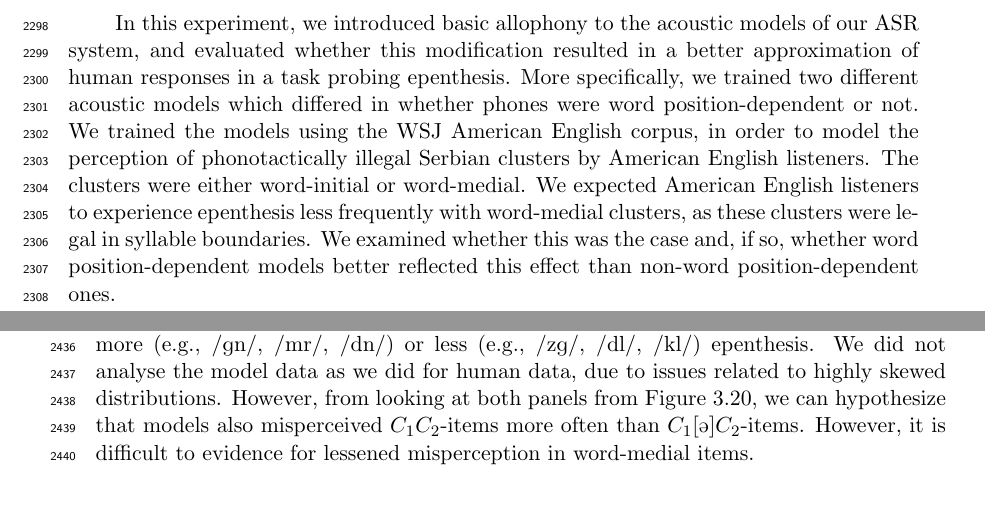
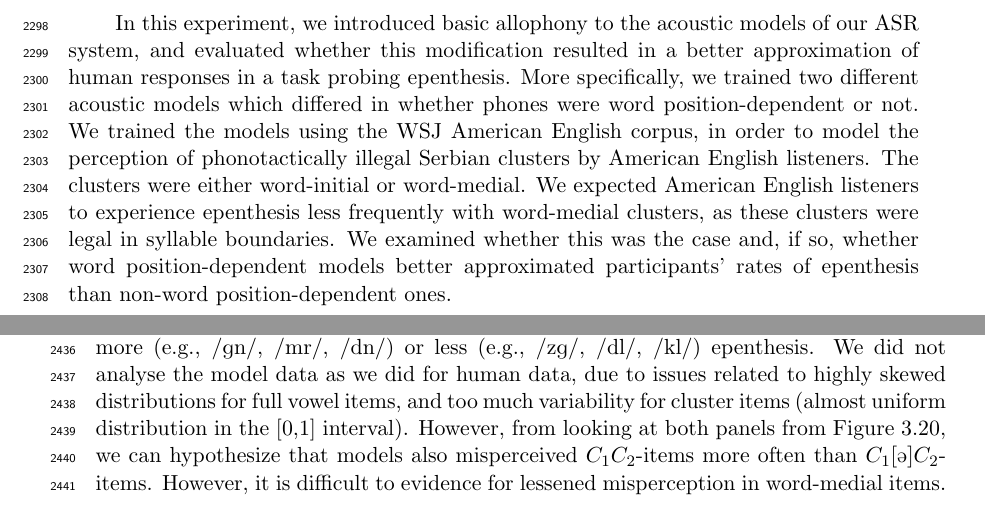
Before and after one commit to agr-ita/epen-thesis, a LaTeX thesis (main.tex, which reads chapters/chapter03.tex): two parts of pages 83 and 88 of 126, joined at a grey line, cut so that both start at the same text. Compiled offline with pdfLaTeX.

Commit message:
Ch3: wpd minor modifs

```diff
--- a/chapters/chapter03.tex
+++ b/chapters/chapter03.tex
@@ -765,7 +765,7 @@ Focusing on trials with vowel epenthesis, after renormalising, we find that {\co
 \subsection{{\color{red}Experiment 2: Allophony}}
 \small{\textit{{\color{red}ADD ACKNOWLEDGEMENTS EWAN, AMELIA KIMBALL, ANTOINE HEDIER, CLARA DELACOURT, PAUL ANDREY, EMMANUEL, MILICA (thank for recordings)}}}
 
-In this experiment, we introduced basic allophony to the acoustic models of our ASR system, and evaluated whether this modification resulted in a better approximation of human responses in a task probing epenthesis. More specifically, we trained two different acoustic models which differed in whether phones were word position-dependent or not. We trained the models using the WSJ American English corpus, in order to model the perception of phonotactically illegal Serbian clusters by American English listeners. The clusters were either word-initial or word-medial. We expected American English listeners to experience epenthesis less frequently with word-medial clusters, as these clusters were legal in syllable boundaries. We examined whether this was the case and, if so, whether word position-dependent models better reflected this effect than non-word position-dependent ones.
+In this experiment, we introduced basic allophony to the acoustic models of our ASR system, and evaluated whether this modification resulted in a better approximation of human responses in a task probing epenthesis. More specifically, we trained two different acoustic models which differed in whether phones were word position-dependent or not. We trained the models using the WSJ American English corpus, in order to model the perception of phonotactically illegal Serbian clusters by American English listeners. The clusters were either word-initial or word-medial. We expected American English listeners to experience epenthesis less frequently with word-medial clusters, as these clusters were legal in syllable boundaries. We examined whether this was the case and, if so, whether word position-dependent models better approximated participants' rates of epenthesis than non-word position-dependent ones.
 
 \subsubsection{Methods}
 \paragraph{Stimuli}
@@ -874,9 +874,12 @@ The right panel of Figure \ref{fig:wpd-hum} shows the percentage of accuracy for
   Model responses can be seen in Figure \ref{fig:wpd-mod}. On the left panel, we can see that the models almost never ellide full vowels (light gray datapoints). This results in almost perfect performance for these items, as seen in the right panel.
   On the other hand, there is large variability in the posteriorgrams for $C_{1}C_{2}$ clusters, even for word-medial items. This is also visible from the elongated black boxplot on the right panel. Recall that English listeners gave a large range of percentages for word-initial items only, while they experienced lower rates of epenthesis for word-medial clusters.
   Closer examination of epenthesis rates according to the ranking of the clusters in the left panel reveals that for word-initial clusters the models generally agree with humans as to which clusters ellicit more (e.g., \textipa{/gn/}, \textipa{/mr/}, \textipa{/dn/}) or less (e.g., \textipa{/zg/}, \textipa{/dl/}, \textipa{/kl/}) epenthesis.
-  We did not analyse the model data as we did for human data, due to issues related to highly skewed distributions. However, from looking at both panels from Figure \ref{fig:wpd-mod}, we can hypothesize that models also misperceived $C_{1}C_{2}$-items more often than $C_{1}$\textipa{[@]}$C_{2}$-items. However, it is difficult to evidence for lessened misperception in word-medial items.
+  We did not analyse the model data as we did for human data, due to issues related to highly skewed distributions for full vowel items, and too much variability for cluster items (almost uniform distribution in the [0,1] interval). However, from looking at both panels from Figure \ref{fig:wpd-mod}, we can hypothesize that models also misperceived $C_{1}C_{2}$-items more often than $C_{1}$\textipa{[@]}$C_{2}$-items. However, it is difficult to evidence for lessened misperception in word-medial items.
 
 \subsubsection{Summary}
+
+
+
 \subsection{General discussion}
 
 %%%%%%%%%%%%%%%%%%%%%%%%%%%
```
Also changed, not shown: main.pdf, 1 other file.
